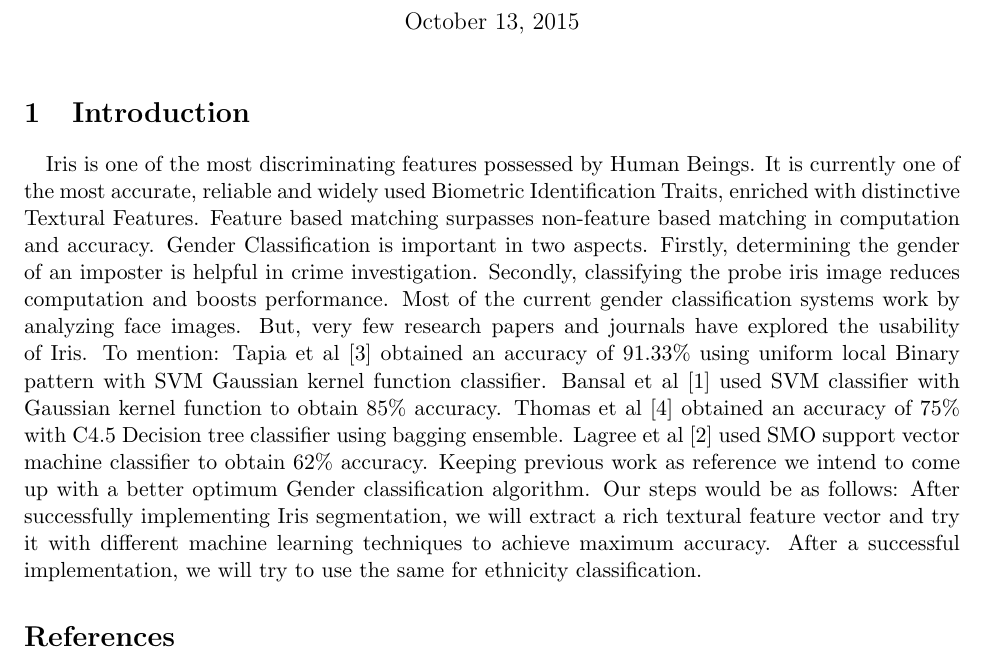
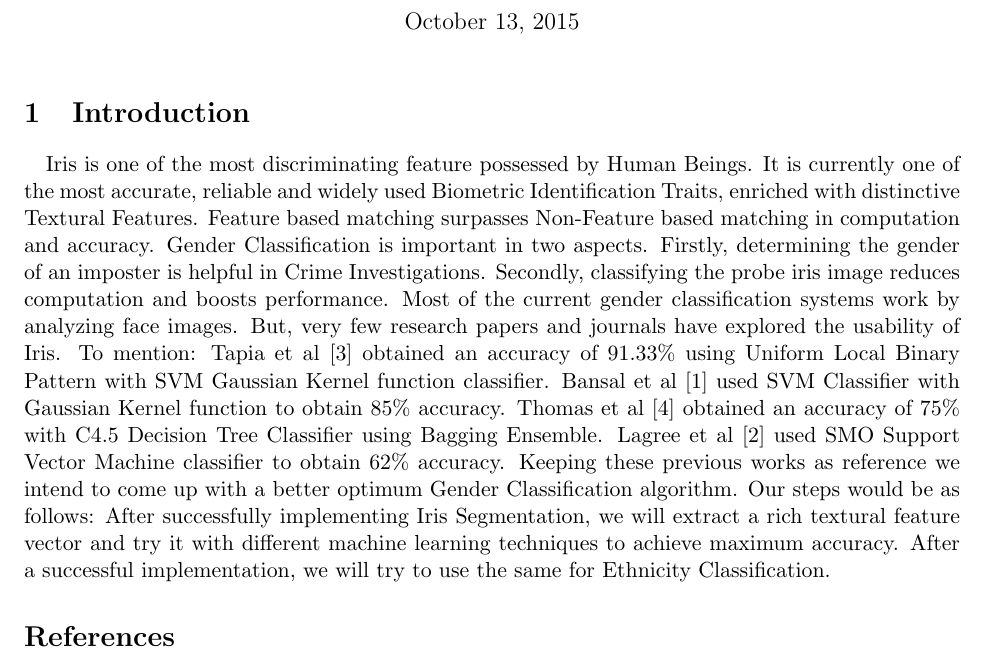
Before and after one commit to kedaramrolkar/IRIS_Gender_Classification, a LaTeX document (ProjectProposal/ProjectProposal.tex): part of the page, cut so that both start at the same text. Compiled offline with pdfLaTeX.

Commit message:
correcting grammatical errors

```diff
--- a/ProjectProposal/ProjectProposal.tex
+++ b/ProjectProposal/ProjectProposal.tex
@@ -12,7 +12,7 @@
 
 \section{Introduction}
 \paragraph{}
-Iris is one of the most discriminating features possessed by Human Beings. It is currently one of the most accurate, reliable and widely used Biometric Identification Traits, enriched with distinctive Textural Features. Feature based matching surpasses non-feature based matching in computation and accuracy. Gender Classification is important in two aspects. Firstly, determining the gender of an imposter is helpful in crime investigation. Secondly, classifying the probe iris image reduces computation and boosts performance. Most of the current gender classification systems work by analyzing face images. But, very few research papers and journals have explored the usability of Iris.  To mention: Tapia et al \cite{Tapia} obtained an accuracy of 91.33\% using uniform local Binary pattern with SVM Gaussian kernel function classifier. Bansal et al \cite{Bansal} used SVM classifier with Gaussian kernel function to obtain 85\% accuracy. Thomas et al \cite{Thomas} obtained an accuracy of 75\% with C4.5 Decision tree classifier using bagging ensemble. Lagree et al \cite{Lagree} used SMO support vector machine classifier to obtain 62\% accuracy. Keeping previous work as reference we intend to come up with a better optimum Gender classification algorithm. Our steps would be as follows: After successfully implementing Iris segmentation, we will extract a rich textural feature vector and try it with different machine learning techniques to achieve maximum accuracy. After a successful implementation, we will try to use the same for ethnicity classification.
+Iris is one of the most discriminating feature possessed by Human Beings. It is currently one of the most accurate, reliable and widely used Biometric Identification Traits, enriched with distinctive Textural Features. Feature based matching surpasses Non-Feature based matching in computation and accuracy. Gender Classification is important in two aspects. Firstly, determining the gender of an imposter is helpful in Crime Investigations. Secondly, classifying the probe iris image reduces computation and boosts performance. Most of the current gender classification systems work by analyzing face images. But, very few research papers and journals have explored the usability of Iris.  To mention: Tapia et al \cite{Tapia} obtained an accuracy of 91.33\% using Uniform Local Binary Pattern with SVM Gaussian Kernel function classifier. Bansal et al \cite{Bansal} used SVM Classifier with Gaussian Kernel function to obtain 85\% accuracy. Thomas et al \cite{Thomas} obtained an accuracy of 75\% with C4.5 Decision Tree Classifier using Bagging Ensemble. Lagree et al \cite{Lagree} used SMO Support Vector Machine classifier to obtain 62\% accuracy. Keeping these previous works as reference we intend to come up with a better optimum Gender Classification algorithm. Our steps would be as follows: After successfully implementing Iris Segmentation, we will extract a rich textural feature vector and try it with different machine learning techniques to achieve maximum accuracy. After a successful implementation, we will try to use the same for Ethnicity Classification.
 
 \bibliographystyle{plain}
 \bibliography{BiBliographyFile}{}
```
Also changed, not shown: ProjectProposal/ProjectProposal.pdf, 1 other file.
